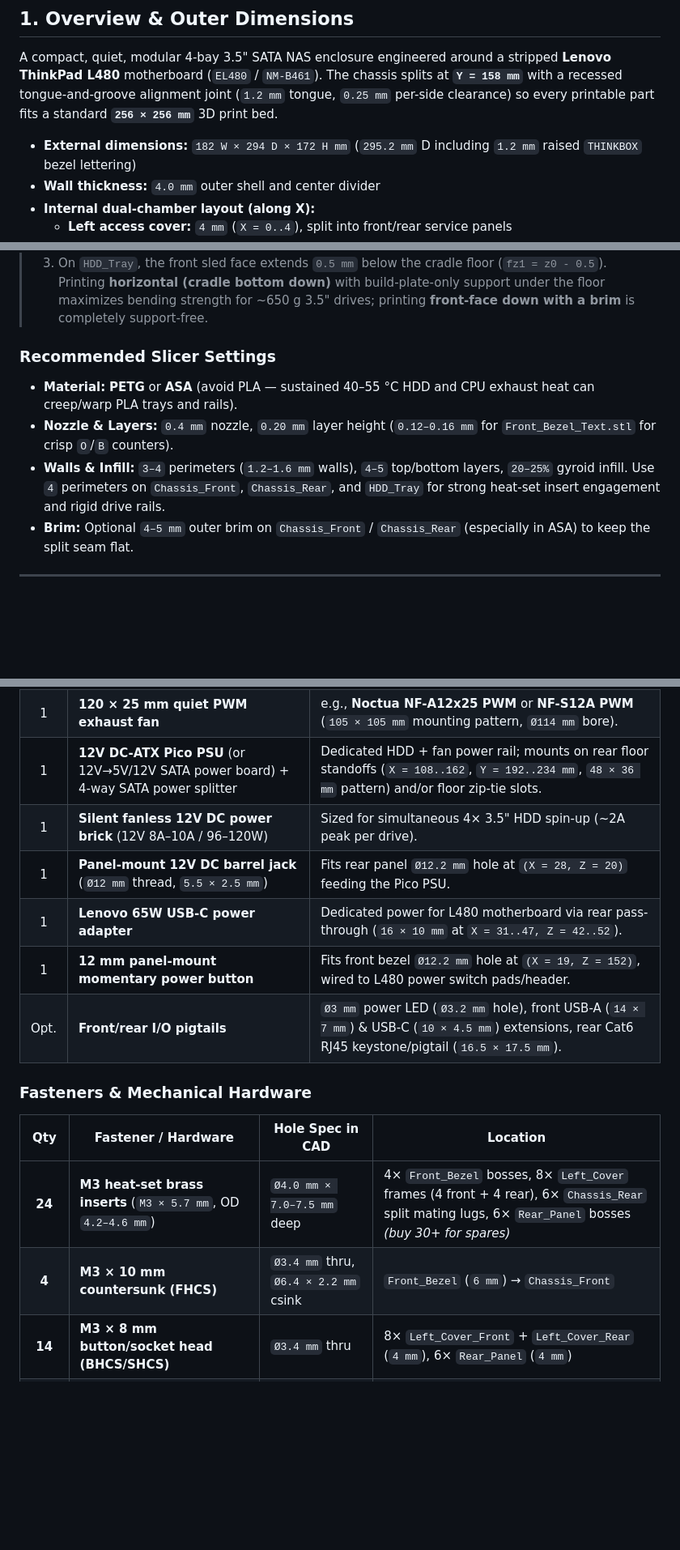
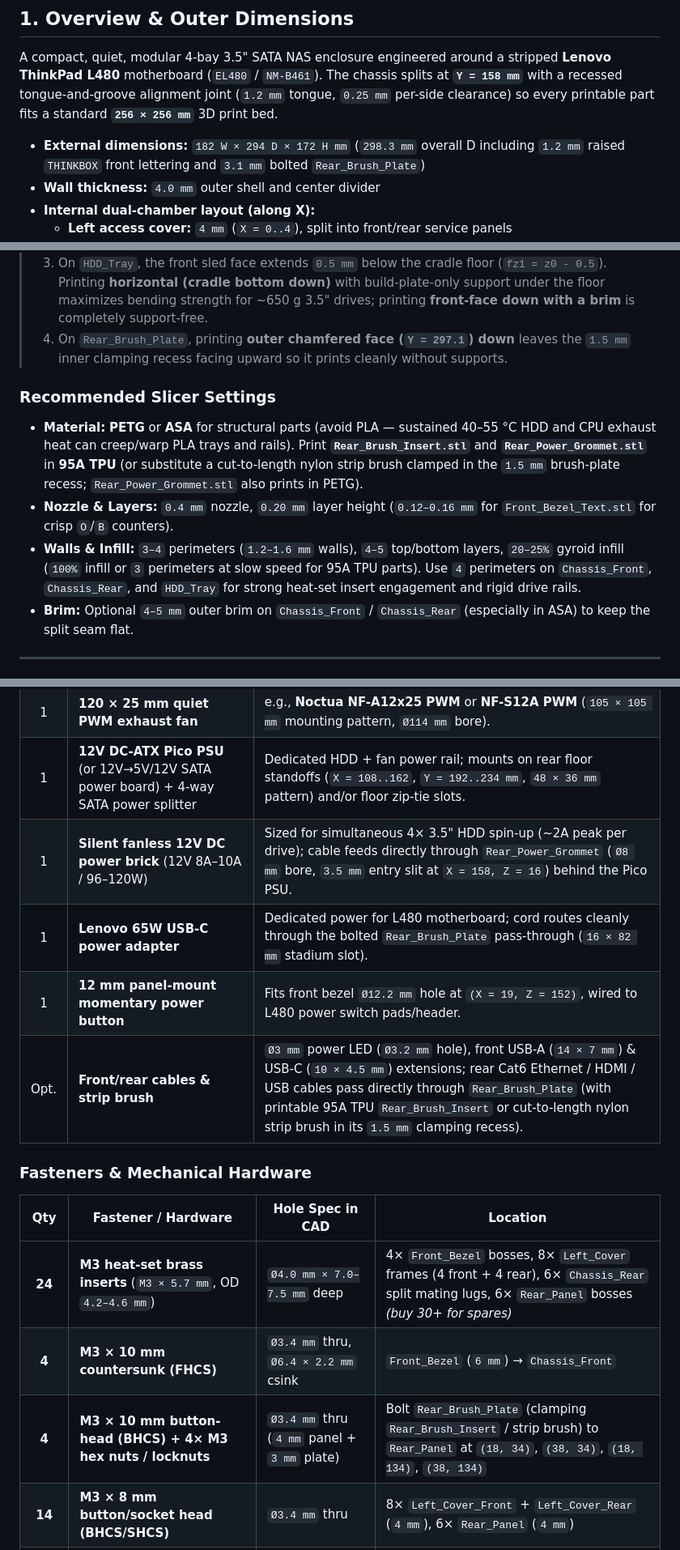
Before and after one commit to sasufler/thinkpad-l480-nas, a Markdown page: ASSEMBLY_AND_BOM.md, 3 parts joined by grey strips. Shown at 81% size. Rendered like a GitHub page; blank space fills up the shorter version.

```diff
--- a/ASSEMBLY_AND_BOM.md
+++ b/ASSEMBLY_AND_BOM.md
@@ -4,7 +4,7 @@
 
 A compact, quiet, modular 4-bay 3.5" SATA NAS enclosure engineered around a stripped **Lenovo ThinkPad L480** motherboard (`EL480` / `NM-B461`). The chassis splits at **`Y = 158 mm`** with a recessed tongue-and-groove alignment joint (`1.2 mm` tongue, `0.25 mm` per-side clearance) so every printable part fits a standard **`256 × 256 mm`** 3D print bed.
 
-- **External dimensions:** `182 W × 294 D × 172 H mm` (`295.2 mm` D including `1.2 mm` raised `THINKBOX` bezel lettering)
+- **External dimensions:** `182 W × 294 D × 172 H mm` (`298.3 mm` overall D including `1.2 mm` raised `THINKBOX` front lettering and `3.1 mm` bolted `Rear_Brush_Plate`)
 - **Wall thickness:** `4.0 mm` outer shell and center divider
 - **Internal dual-chamber layout (along X):**
   - **Left access cover:** `4 mm` (`X = 0..4`), split into front/rear service panels
@@ -37,11 +40,12 @@ All 9 unique printable meshes are exported to `stl/`. Print **12 parts total** (
 > 1. Printing `Chassis_Rear` with **`Y = 290` down** keeps the alignment groove (`Y = 158..161.3`) at the top, preventing first-layer elephant's foot from tightening the joint.
 > 2. On `Rear_Panel`, the protective fan grille is flush with the outer face (`Y = 291.5..294`), so printing **outer face down** puts the grille flat on the bed with zero supports.
 > 3. On `HDD_Tray`, the front sled face extends `0.5 mm` below the cradle floor (`fz1 = z0 - 0.5`). Printing **horizontal (cradle bottom down)** with build-plate-only support under the floor maximizes bending strength for ~650 g 3.5" drives; printing **front-face down with a brim** is completely support-free.
+> 4. On `Rear_Brush_Plate`, printing **outer chamfered face (`Y = 297.1`) down** leaves the `1.5 mm` inner clamping recess facing upward so it prints cleanly without supports.
 
 ### Recommended Slicer Settings
-- **Material:** **PETG** or **ASA** (avoid PLA — sustained 40–55 °C HDD and CPU exhaust heat can creep/warp PLA trays and rails).
+- **Material:** **PETG** or **ASA** for structural parts (avoid PLA — sustained 40–55 °C HDD and CPU exhaust heat can creep/warp PLA trays and rails). Print **`Rear_Brush_Insert.stl`** and **`Rear_Power_Grommet.stl`** in **95A TPU** (or substitute a cut-to-length nylon strip brush clamped in the `1.5 mm` brush-plate recess; `Rear_Power_Grommet.stl` also prints in PETG).
 - **Nozzle & Layers:** `0.4 mm` nozzle, `0.20 mm` layer height (`0.12–0.16 mm` for `Front_Bezel_Text.stl` for crisp `O`/`B` counters).
-- **Walls & Infill:** `3–4` perimeters (`1.2–1.6 mm` walls), `4–5` top/bottom layers, `20–25%` gyroid infill. Use `4` perimeters on `Chassis_Front`, `Chassis_Rear`, and `HDD_Tray` for strong heat-set insert engagement and rigid drive rails.
+- **Walls & Infill:** `3–4` perimeters (`1.2–1.6 mm` walls), `4–5` top/bottom layers, `20–25%` gyroid infill (`100%` infill or `3` perimeters at slow speed for 95A TPU parts). Use `4` perimeters on `Chassis_Front`, `Chassis_Rear`, and `HDD_Tray` for strong heat-set insert engagement and rigid drive rails.
 - **Brim:** Optional `4–5 mm` outer brim on `Chassis_Front` / `Chassis_Rear` (especially in ASA) to keep the split seam flat.
 
 ---
@@ -58,17 +62,17 @@ All 9 unique printable meshes are exported to `stl/`. Print **12 parts total** (
 | 4 | **Thin / flexible SATA data cables** (~20–30 cm) | Low-profile or right-angle connectors recommended for tidy routing in the rear plenum. |
 | 1 | **120 × 25 mm quiet PWM exhaust fan** | e.g., **Noctua NF-A12x25 PWM** or **NF-S12A PWM** (`105 × 105 mm` mounting pattern, `Ø114 mm` bore). |
 | 1 | **12V DC-ATX Pico PSU** (or 12V→5V/12V SATA power board) + 4-way SATA power splitter | Dedicated HDD + fan power rail; mounts on rear floor standoffs (`X = 108..162`, `Y = 192..234 mm`, `48 × 36 mm` pattern) and/or floor zip-tie slots. |
-| 1 | **Silent fanless 12V DC power brick** (12V 8A–10A / 96–120W) | Sized for simultaneous 4× 3.5" HDD spin-up (~2A peak per drive). |
-| 1 | **Panel-mount 12V DC barrel jack** (`Ø12 mm` thread, `5.5 × 2.5 mm`) | Fits rear panel `Ø12.2 mm` hole at `(X = 28, Z = 20)` feeding the Pico PSU. |
-| 1 | **Lenovo 65W USB-C power adapter** | Dedicated power for L480 motherboard via rear pass-through (`16 × 10 mm` at `X = 31..47, Z = 42..52`). |
+| 1 | **Silent fanless 12V DC power brick** (12V 8A–10A / 96–120W) | Sized for simultaneous 4× 3.5" HDD spin-up (~2A peak per drive); cable feeds directly through `Rear_Power_Grommet` (`Ø8 mm` bore, `3.5 mm` entry slit at `X = 158, Z = 16`) behind the Pico PSU. |
+| 1 | **Lenovo 65W USB-C power adapter** | Dedicated power for L480 motherboard; cord routes cleanly through the bolted `Rear_Brush_Plate` pass-through (`16 × 82 mm` stadium slot). |
 | 1 | **12 mm panel-mount momentary power button** | Fits front bezel `Ø12.2 mm` hole at `(X = 19, Z = 152)`, wired to L480 power switch pads/header. |
-| Opt. | **Front/rear I/O pigtails** | `Ø3 mm` power LED (`Ø3.2 mm` hole), front USB-A (`14 × 7 mm`) & USB-C (`10 × 4.5 mm`) extensions, rear Cat6 RJ45 keystone/pigtail (`16.5 × 17.5 mm`). |
+| Opt. | **Front/rear cables & strip brush** | `Ø3 mm` power LED (`Ø3.2 mm` hole), front USB-A (`14 × 7 mm`) & USB-C (`10 × 4.5 mm`) extensions; rear Cat6 Ethernet / HDMI / USB cables pass directly through `Rear_Brush_Plate` (with printable 95A TPU `Rear_Brush_Insert` or cut-to-length nylon strip brush in its `1.5 mm` clamping recess). |
 
 ### Fasteners & Mechanical Hardware
 | Qty | Fastener / Hardware | Hole Spec in CAD | Location |
 | :-: | --- | --- | --- |
 | **24** | **M3 heat-set brass inserts** (`M3 × 5.7 mm`, OD `4.2–4.6 mm`) | `Ø4.0 mm × 7.0–7.5 mm` deep | 4× `Front_Bezel` bosses, 8× `Left_Cover` frames (4 front + 4 rear), 6× `Chassis_Rear` split mating lugs, 6× `Rear_Panel` bosses *(buy 30+ for spares)* |
 | **4** | **M3 × 10 mm countersunk (FHCS)** | `Ø3.4 mm` thru, `Ø6.4 × 2.2 mm` csink | `Front_Bezel` (`6 mm`) → `Chassis_Front` |
+| **4** | **M3 × 10 mm button-head (BHCS) + 4× M3 hex nuts / locknuts** | `Ø3.4 mm` thru (`4 mm` panel + `3 mm` plate) | Bolt `Rear_Brush_Plate` (clamping `Rear_Brush_Insert` / strip brush) to `Rear_Panel` at `(18, 34)`, `(38, 34)`, `(18, 134)`, `(38, 134)` |
 | **14** | **M3 × 8 mm button/socket head (BHCS/SHCS)** | `Ø3.4 mm` thru | 8× `Left_Cover_Front` + `Left_Cover_Rear` (`4 mm`), 6× `Rear_Panel` (`4 mm`) |
 | **5** | **M3 × 14 mm socket head (SHCS)** | `Ø3.4 mm` thru (`8 mm` front lug) | `Chassis_Front` ↔ `Chassis_Rear` split mating lugs (5 full-depth lugs) |
 | **1** | **M3 × 10 mm socket head (SHCS)** | `Ø3.4 mm` thru (`3.8 mm` front lug) | Top-right split mating lug at `(X = 172, Z = 161.25)` (recessed to clear top HDD tray) |
```
Also changed, not shown: other parts of ASSEMBLY_AND_BOM.md (+14 -8 lines), README.md (+10 -9 lines), images/view_back.png, images/view_back_left_iso.png (added), 6 other files.
